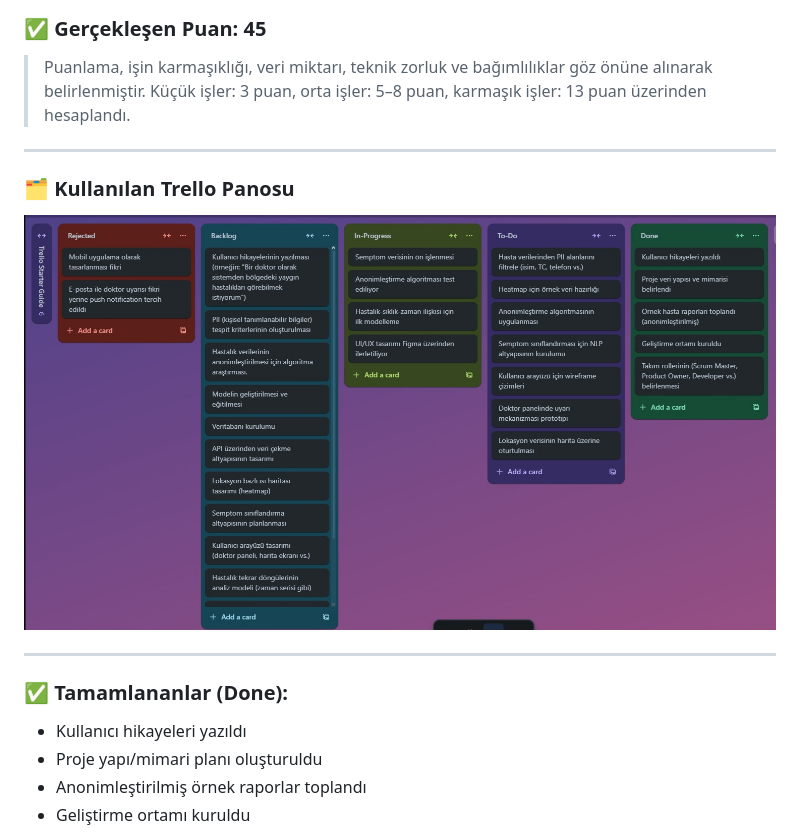
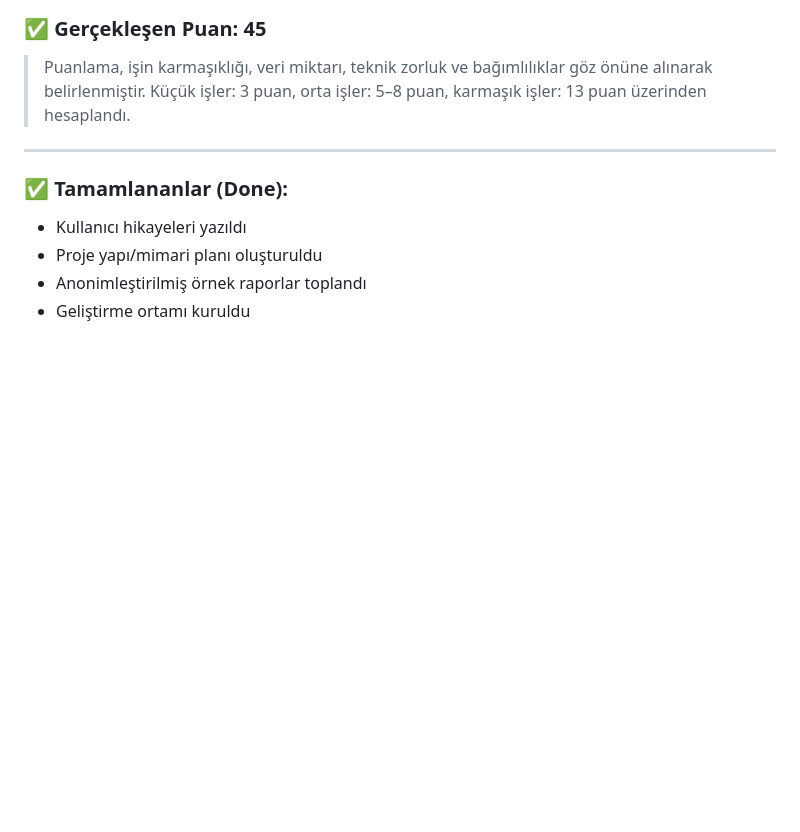
Before and after one commit to begumkocahuyuk/grup146, a Markdown page: README.md, the part around the change. Rendered like a GitHub page; blank space fills up the shorter version.

```diff
--- a/README.md
+++ b/README.md
@@ -70,13 +70,6 @@ Sprint 1’de temel altyapıların hazırlanması, kullanıcı hikâyelerinin ne
 
 ---
 
-### 🗂️ Kullanılan Trello Panosu
-<p align="center">
-  <img src="./assets/sprint1-board.jpeg" alt="Sprint 1 Trello Panosu" width="800"/>
-</p>
-
----
-
 ### ✅ Tamamlananlar (Done):
 - Kullanıcı hikayeleri yazıldı
 - Proje yapı/mimari planı oluşturuldu
```
